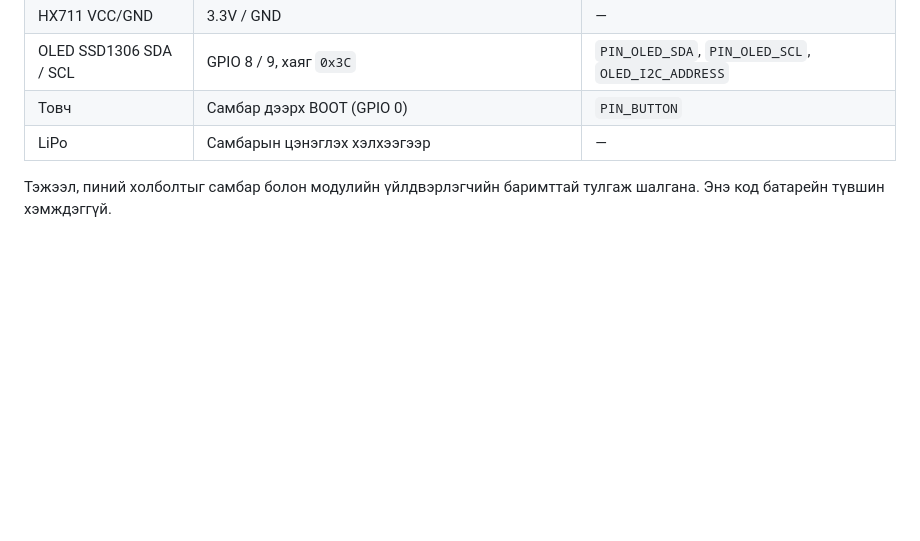
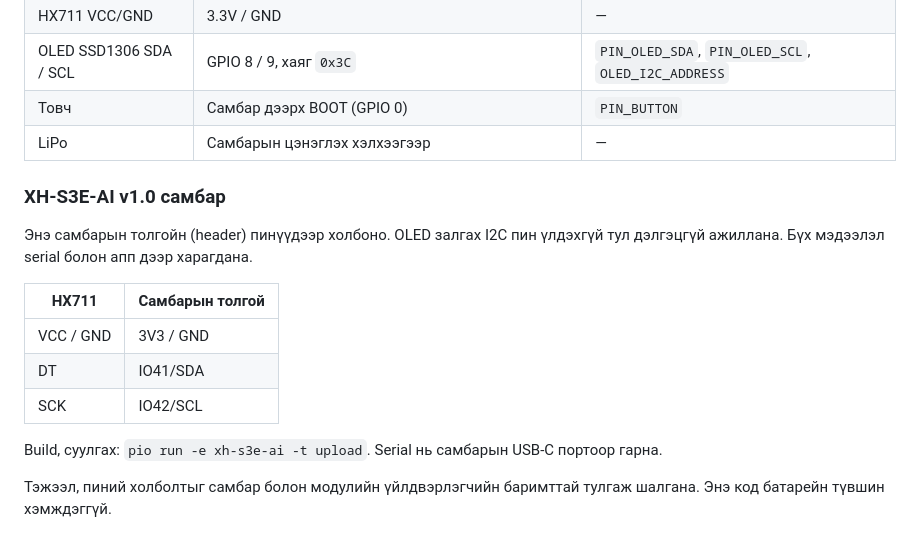
Before and after one commit to pinecone-studio/pinequest-s5-episode-2-team-3, a Markdown page: firmware/README.md, the part around the change. Drawn GitHub-style; blank space fills up the shorter version.

Commit message:
docs: XH-S3E-AI holboltiin zaavar nemev

```diff
--- a/firmware/README.md
+++ b/firmware/README.md
@@ -15,6 +15,18 @@
 | OLED SSD1306 SDA / SCL | GPIO 8 / 9, хаяг `0x3C` | `PIN_OLED_SDA`, `PIN_OLED_SCL`, `OLED_I2C_ADDRESS` |
 | Товч | Самбар дээрх BOOT (GPIO 0) | `PIN_BUTTON` |
 | LiPo | Самбарын цэнэглэх хэлхээгээр | — |
+
+### XH-S3E-AI v1.0 самбар
+
+Энэ самбарын толгойн (header) пинүүдээр холбоно. OLED залгах I2C пин үлдэхгүй тул дэлгэцгүй ажиллана. Бүх мэдээлэл serial болон апп дээр харагдана.
+
+| HX711 | Самбарын толгой |
+|---|---|
+| VCC / GND | 3V3 / GND |
+| DT | IO41/SDA |
+| SCK | IO42/SCL |
+
+Build, суулгах: `pio run -e xh-s3e-ai -t upload`. Serial нь самбарын USB-C портоор гарна.
 
 Тэжээл, пиний холболтыг самбар болон модулийн үйлдвэрлэгчийн баримттай тулгаж шалгана. Энэ код батарейн түвшин хэмждэггүй.
 
```
